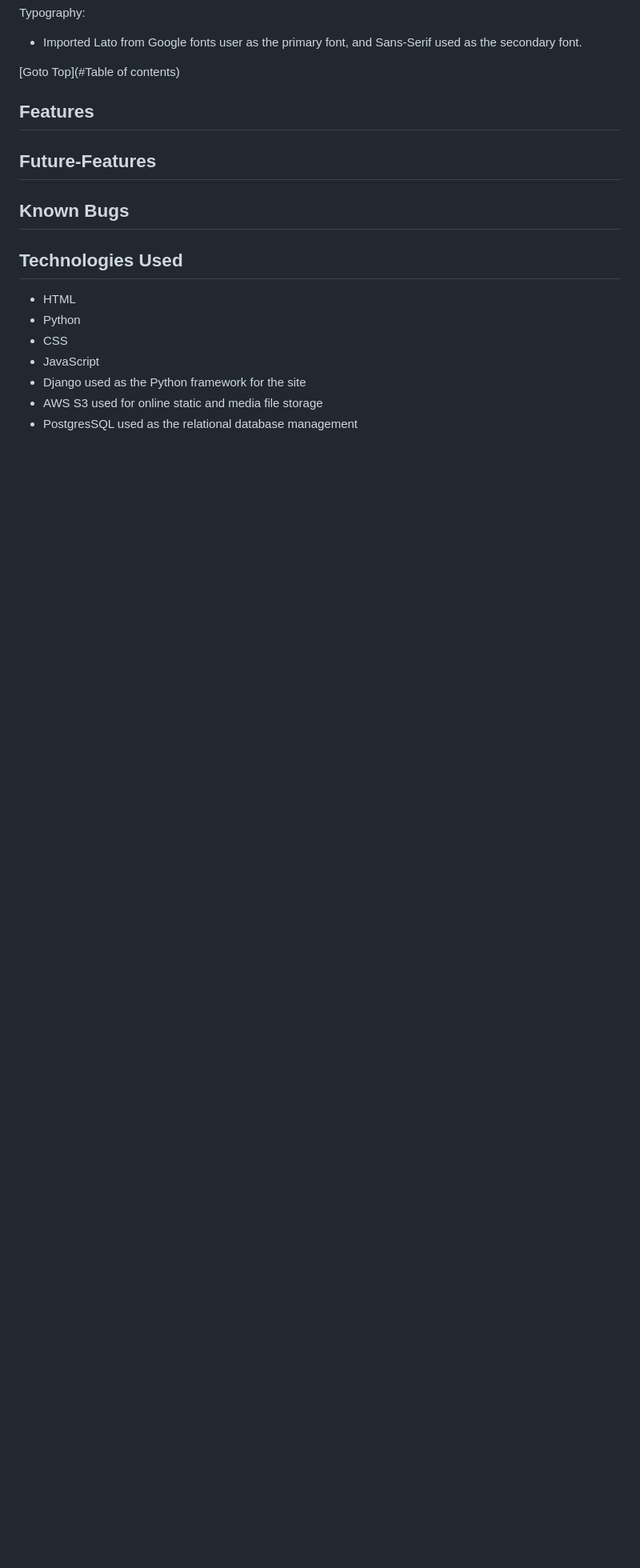
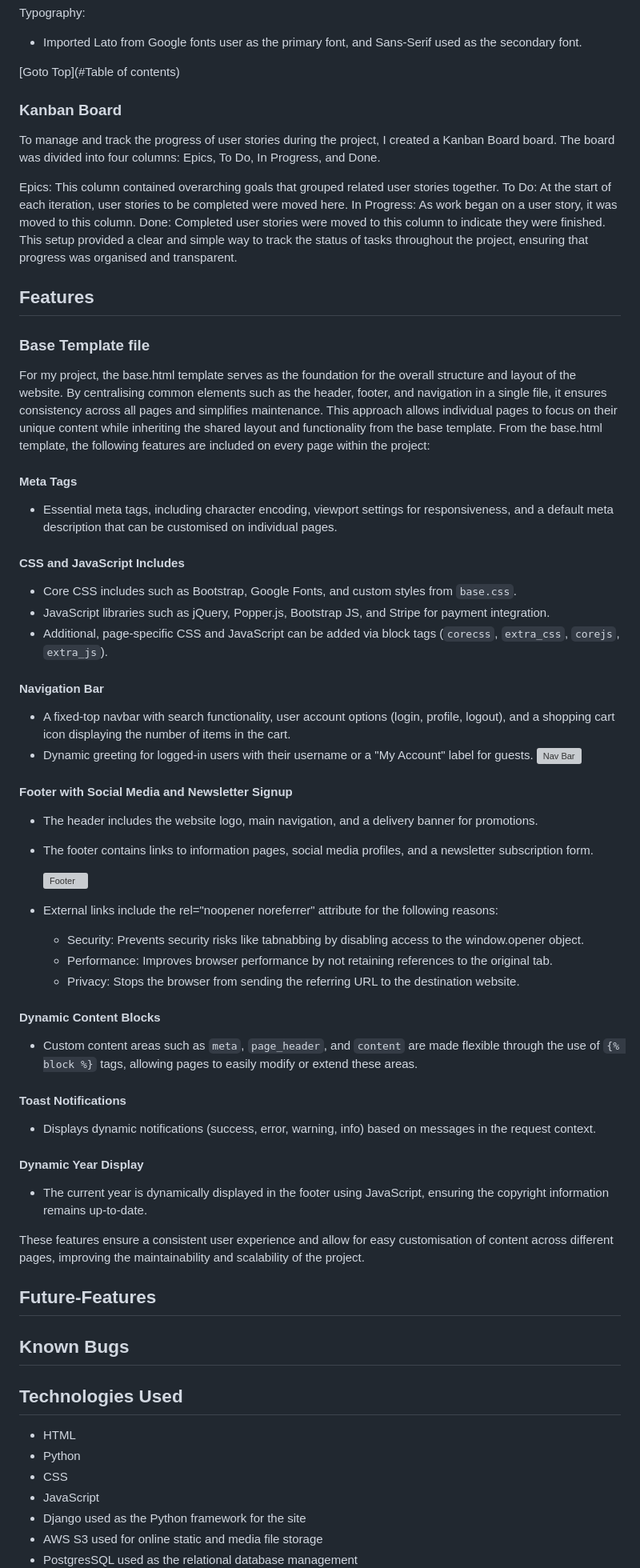
Before and after one commit to Priyanka-Dhanabal/Naveena_store_PP5, a Markdown page: README.md, the part around one of its changes. Shown at 80% size. Drawn GitHub-style; blank space fills up the shorter version; grey boxes are pictures that could not be loaded.

Commit message:
adding base template file into features in readme

```diff
--- a/README.md
+++ b/README.md
@@ -187,8 +191,57 @@ Typography:
 
 [Goto Top](#Table of contents)
 
+### Kanban Board
+
+To manage and track the progress of user stories during the project, I created a Kanban Board board. The board was divided into four columns: Epics, To Do, In Progress, and Done.
+
+Epics: This column contained overarching goals that grouped related user stories together.
+To Do: At the start of each iteration, user stories to be completed were moved here.
+In Progress: As work began on a user story, it was moved to this column.
+Done: Completed user stories were moved to this column to indicate they were finished.
+This setup provided a clear and simple way to track the status of tasks throughout the project, ensuring that progress was organised and transparent.
 
 ## Features
+
+### Base Template file
+
+For my project, the base.html template serves as the foundation for the overall structure and layout of the website. By centralising common elements such as the header, footer, and navigation in a single file, it ensures consistency across all pages and simplifies maintenance. This approach allows individual pages to focus on their unique content while inheriting the shared layout and functionality from the base template. From the base.html template, the following features are included on every page within the project:
+
+#### Meta Tags
+- Essential meta tags, including character encoding, viewport settings for responsiveness, and a default meta description that can be customised on individual pages.
+
+#### CSS and JavaScript Includes
+- Core CSS includes such as Bootstrap, Google Fonts, and custom styles from `base.css`.
+- JavaScript libraries such as jQuery, Popper.js, Bootstrap JS, and Stripe for payment integration.
+- Additional, page-specific CSS and JavaScript can be added via block tags (`corecss`, `extra_css`, `corejs`, `extra_js`).
+
+#### Navigation Bar
+- A fixed-top navbar with search functionality, user account options (login, profile, logout), and a shopping cart icon displaying the number of items in the cart.
+- Dynamic greeting for logged-in users with their username or a "My Account" label for guests.
+  ![Nav Bar]()
+
+#### Footer with Social Media and Newsletter Signup
+- The header includes the website logo, main navigation, and a delivery banner for promotions.
+- The footer contains links to information pages, social media profiles, and a newsletter subscription form.
+
+  ![Footer]()
+
+- External links include the rel="noopener noreferrer" attribute for the following reasons:
+  - Security: Prevents security risks like tabnabbing by disabling access to the window.opener object.
+  - Performance: Improves browser performance by not retaining references to the original tab.
+  - Privacy: Stops the browser from sending the referring URL to the destination website.
+
+#### Dynamic Content Blocks
+- Custom content areas such as `meta`, `page_header`, and `content` are made flexible through the use of `{% block %}` tags, allowing pages to easily modify or extend these areas.
+
+#### Toast Notifications
+- Displays dynamic notifications (success, error, warning, info) based on messages in the request context.
+
+#### Dynamic Year Display
+- The current year is dynamically displayed in the footer using JavaScript, ensuring the copyright information remains up-to-date.
+
+These features ensure a consistent user experience and allow for easy customisation of content across different pages, improving the maintainability and scalability of the project.
+
 
 ## Future-Features
 
```
Also changed, not shown: other parts of README.md (+6 -2 lines).
